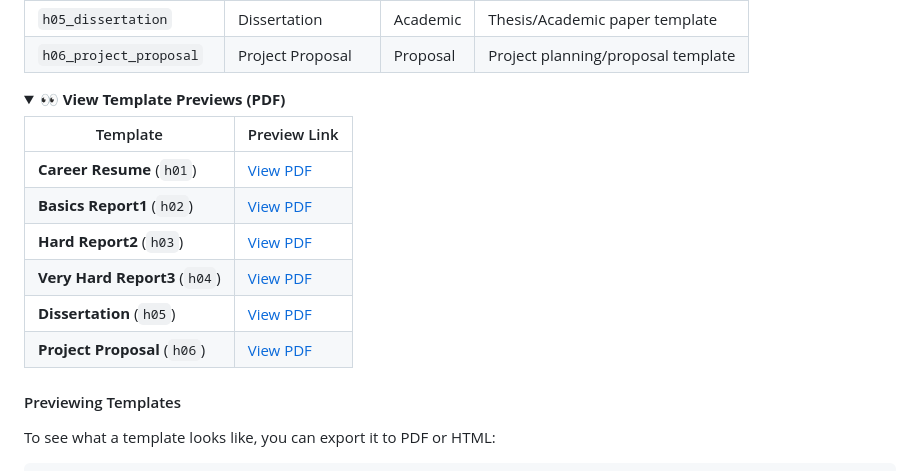
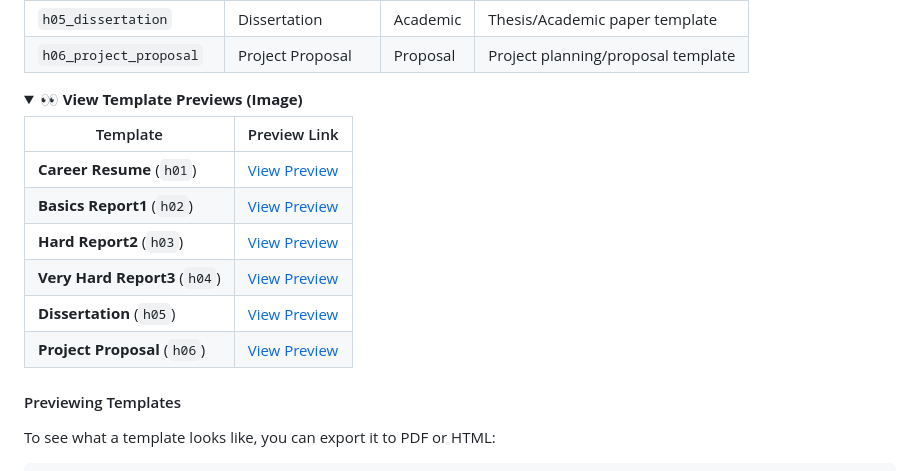
Before and after one commit to Topabaem05/hwpx-mcp, a Markdown page: README.md, the part around the change. Rendered like a GitHub page; folded sections open.

Commit message:
docs: rename PDF view links to Image Preview links

```diff
--- a/README.md
+++ b/README.md
@@ -702,17 +702,17 @@ You can create documents from built-in HWPX templates.
 | `h06_project_proposal` | Project Proposal | Proposal | Project planning/proposal template |
 
 <details>
-<summary><b>👀 View Template Previews (PDF)</b></summary>
+<summary><b>👀 View Template Previews (Image)</b></summary>
 
 
 | Template | Preview Link |
 |----------|--------------|
-| **Career Resume** (`h01`) | [View PDF](templates/h01/h01_career_resume001.jpeg) |
-| **Basics Report1** (`h02`) | [View PDF](templates/h02/h02_basics_report1001.jpeg) |
-| **Hard Report2** (`h03`) | [View PDF](templates/h03/h03_hard_report2001.jpeg) |
-| **Very Hard Report3** (`h04`) | [View PDF](templates/h04/h04_very_hard_report3001.jpeg) |
-| **Dissertation** (`h05`) | [View PDF](templates/h05/h05_dissertation001.jpeg) |
-| **Project Proposal** (`h06`) | [View PDF](templates/h06/h06_project_proposal001.jpeg) |
+| **Career Resume** (`h01`) | [View Preview](templates/h01/h01_career_resume001.jpeg) |
+| **Basics Report1** (`h02`) | [View Preview](templates/h02/h02_basics_report1001.jpeg) |
+| **Hard Report2** (`h03`) | [View Preview](templates/h03/h03_hard_report2001.jpeg) |
+| **Very Hard Report3** (`h04`) | [View Preview](templates/h04/h04_very_hard_report3001.jpeg) |
+| **Dissertation** (`h05`) | [View Preview](templates/h05/h05_dissertation001.jpeg) |
+| **Project Proposal** (`h06`) | [View Preview](templates/h06/h06_project_proposal001.jpeg) |
 
 </details>
 
```
Also changed, not shown: README.kr.md (+7 -7 lines).
